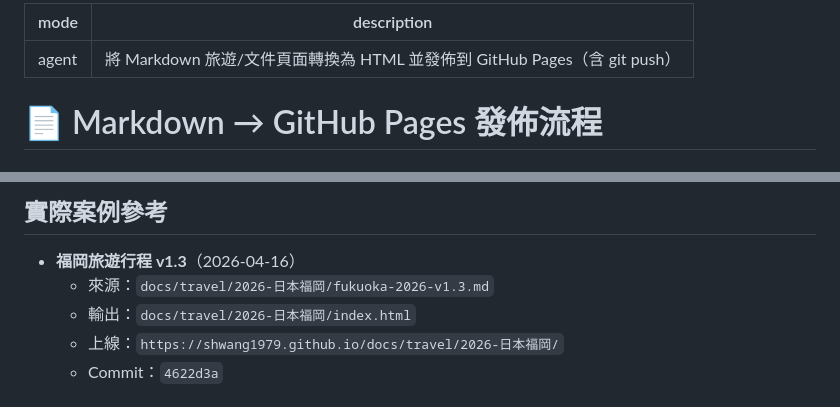
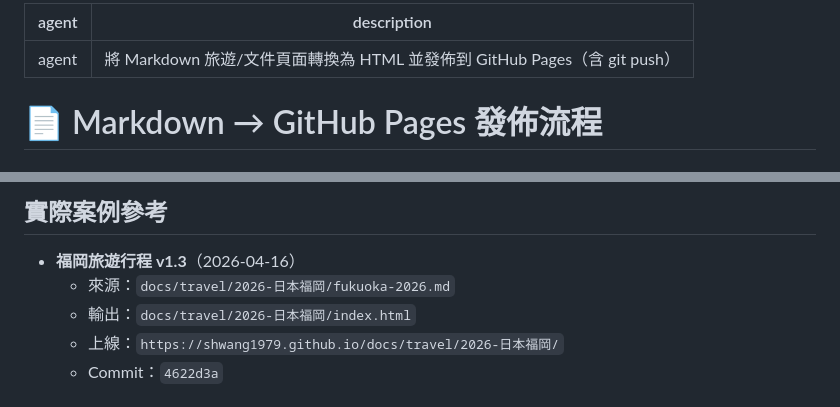
Before and after one commit to shwang1979/shwang1979.github.io, a Markdown page: .github/prompts/publish-md-to-github-pages.prompt.md, 2 parts joined by grey strips. Drawn GitHub-style.

Commit message:
fix: 修正 prompt frontmatter key 為 agent

```diff
--- a/.github/prompts/publish-md-to-github-pages.prompt.md
+++ b/.github/prompts/publish-md-to-github-pages.prompt.md
@@ -1,5 +1,5 @@
 ---
-mode: agent
+agent: agent
 description: 將 Markdown 旅遊/文件頁面轉換為 HTML 並發佈到 GitHub Pages（含 git push）
 ---
 
@@ -138,7 +138,7 @@ git push origin master
 ## 實際案例參考
 
 - **福岡旅遊行程 v1.3**（2026-04-16）
-  - 來源：`docs/travel/2026-日本福岡/fukuoka-2026-v1.3.md`
+  - 來源：`docs/travel/2026-日本福岡/fukuoka-2026.md`
   - 輸出：`docs/travel/2026-日本福岡/index.html`
   - 上線：`https://shwang1979.github.io/docs/travel/2026-日本福岡/`
   - Commit：`4622d3a`
```
